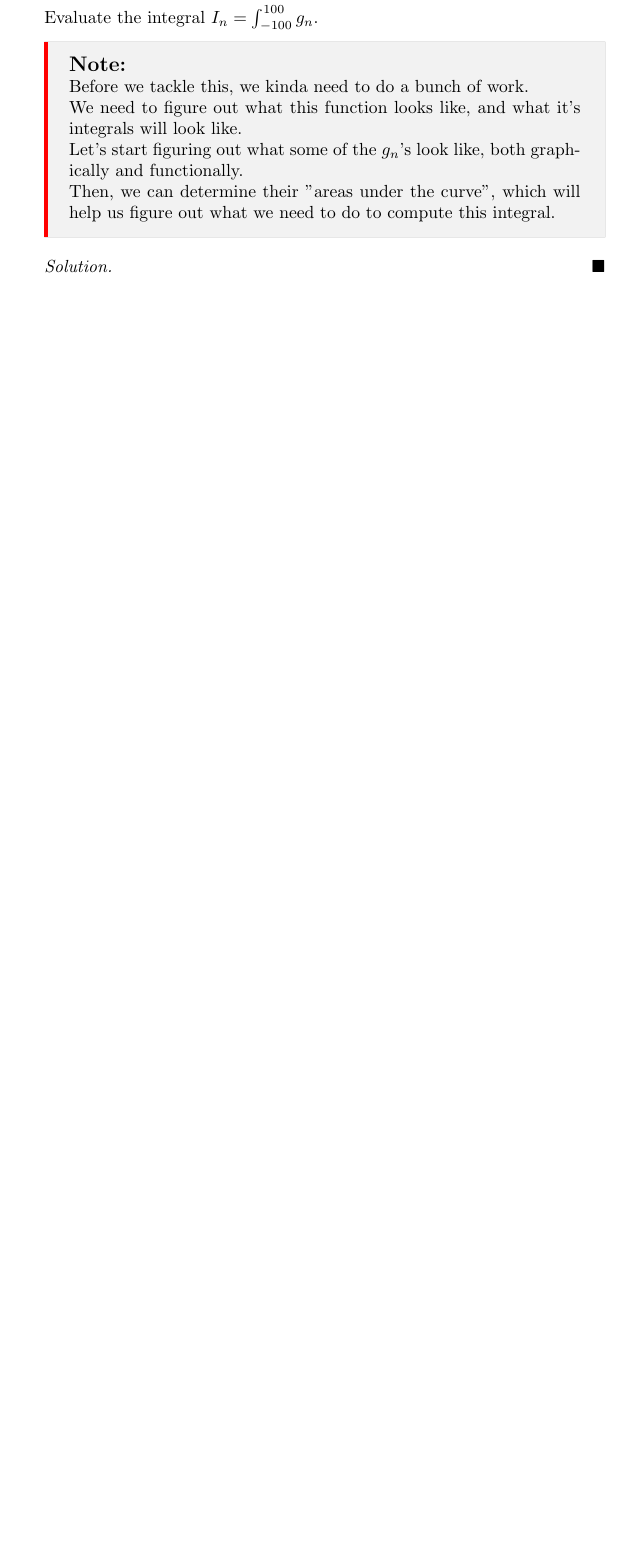
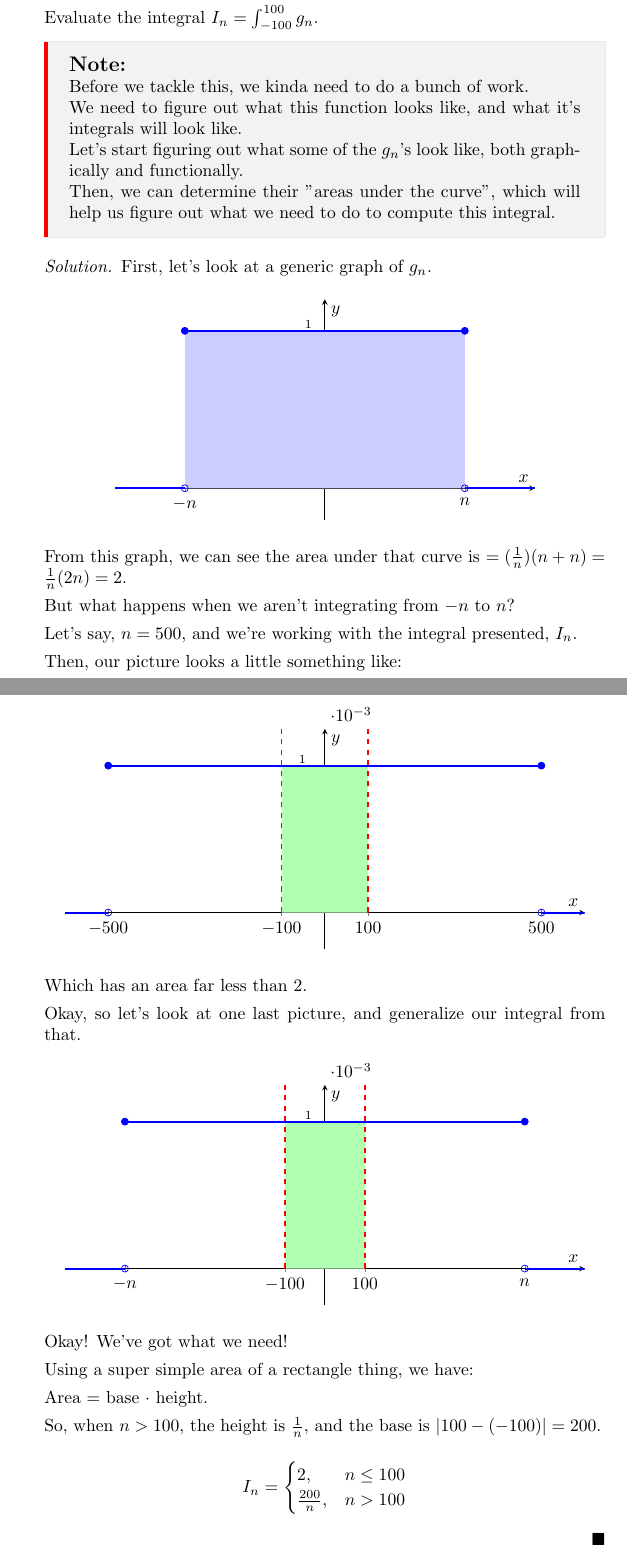
Before and after one commit to RyanArif/MathematicalAnalysis, a LaTeX document (BigNote.tex, which reads Homework6.tex): part of page 16 of 17 before the commit and two parts of pages 16 and 17 of 18 after it, the two joined at a grey line, cut so that both start at the same text, the shorter picture padded with empty space. Compiled offline with pdfLaTeX.

Commit message:
HW6 #3 finished

```diff
--- a/Homework6.tex
+++ b/Homework6.tex
@@ -213,7 +213,131 @@
 
 
     \begin{proof}[Solution]
+        First, let's look at a generic graph of $g_n$.
+
+            \begin{center}
+            \begin{tikzpicture}
+                \begin{axis}[
+                axis lines=middle,
+                xlabel={$x$},
+                ylabel={$y$},
+                xmin=-1.5, xmax=1.5,
+                ymin=-0.2, ymax=1.2,
+                xtick={-1,0,1},
+                xticklabels={$-n$,$0$,$n$},
+                ytick={0,1},
+                yticklabels={$0$,$\frac{1}{n}$},
+                width=10cm,
+                height=6cm
+                ]
+                % Shaded area under the curve
+                \addplot[fill=blue!20, draw=none] coordinates {(-1,0) (-1,1) (1,1) (1,0)} \closedcycle;
+
+                % The function g_n(x)
+                \addplot[domain=-1:1, samples=2, very thick, blue] {1};
+                \addplot[domain=-1.5:-1, samples=2, very thick, blue] {0};
+                \addplot[domain=1:1.5, samples=2, very thick, blue] {0};
+
+                % Mark the endpoints
+                \addplot[only marks, mark=*, mark size=2pt, blue] coordinates {(-1,1) (1,1)};
+                \addplot[only marks, mark=o, mark size=2pt, blue] coordinates {(-1,0) (1,0)};
+                \end{axis}
+            \end{tikzpicture}
+            \end{center}
+
+            From this graph, we can see the area under that curve is $= (\frac{1}{n})(n+n) = \frac{1}{n} (2n) = 2$.
+
+            But what happens when we aren't integrating from $-n$ to $n$?
+
+            Let's say, $n = 500$, and we're working with the integral presented, $I_n$.
+
+            Then, our picture looks a little something like:
+
+            \begin{center}
+            \begin{tikzpicture}
+                \begin{axis}[
+                axis lines=middle,
+                xlabel={$x$},
+                ylabel={$y$},
+                xmin=-600, xmax=600,
+                ymin=-0.0005, ymax=0.0025,
+                xtick={-500,-100,0,100,500},
+                xticklabels={$-500$,$-100$,$0$,$100$,$500$},
+                ytick={0,0.002},
+                yticklabels={$0$,$\frac{1}{500}$},
+                width=12cm,
+                height=6cm
+                ]
+                % Shaded area from -100 to 100 (the integral region)
+                \addplot[fill=green!30, draw=none] coordinates {(-100,0) (-100,0.002) (100,0.002) (100,0)} \closedcycle;
+
+                % The function g_500(x)
+                \addplot[domain=-500:500, samples=2, very thick, blue] {0.002};
+                \addplot[domain=-600:-500, samples=2, very thick, blue] {0};
+                \addplot[domain=500:600, samples=2, very thick, blue] {0};
+
+                % Mark the endpoints of g_500
+                \addplot[only marks, mark=*, mark size=2pt, blue] coordinates {(-500,0.002) (500,0.002)};
+                \addplot[only marks, mark=o, mark size=2pt, blue] coordinates {(-500,0) (500,0)};
+
+                % Mark the integration bounds
+                \addplot[dashed, thick, red] coordinates {(-100,0) (-100,0.0025)};
+                \addplot[dashed, thick, red] coordinates {(100,0) (100,0.0025)};
+                \end{axis}
+            \end{tikzpicture}
+            \end{center}
+
+        Which has an area far less than $2$.
+
+        Okay, so let's look at one last picture, and generalize our integral from that.
+
+        \begin{center}
+        \begin{tikzpicture}
+            \begin{axis}[
+            axis lines=middle,
+            xlabel={$x$},
+            ylabel={$y$},
+            xmin=-1.3, xmax=1.3,
+            ymin=-0.0005, ymax=0.0025,
+            xtick={-1,-0.2,0,0.2,1},
+            xticklabels={$-n$,$-100$,$0$,$100$,$n$},
+            ytick={0,0.002},
+            yticklabels={$0$,$\frac{1}{n}$},
+            width=12cm,
+            height=6cm
+            ]
+            % Shaded area from -100 to 100 (the integral region)
+            \addplot[fill=green!30, draw=none] coordinates {(-0.2,0) (-0.2,0.002) (0.2,0.002) (0.2,0)} \closedcycle;
+
+            % The function g_n(x)
+            \addplot[domain=-1:1, samples=2, very thick, blue] {0.002};
+            \addplot[domain=-1.3:-1, samples=2, very thick, blue] {0};
+            \addplot[domain=1:1.3, samples=2, very thick, blue] {0};
+
+            % Mark the endpoints of g_n
+            \addplot[only marks, mark=*, mark size=2pt, blue] coordinates {(-1,0.002) (1,0.002)};
+            \addplot[only marks, mark=o, mark size=2pt, blue] coordinates {(-1,0) (1,0)};
+
+            % Mark the integration bounds
+            \addplot[dashed, thick, red] coordinates {(-0.2,0) (-0.2,0.0025)};
+            \addplot[dashed, thick, red] coordinates {(0.2,0) (0.2,0.0025)};
+            \end{axis}
+        \end{tikzpicture}
+        \end{center}
+
+
+        Okay! We've got what we need!
+
+        Using a super simple area of a rectangle thing, we have:
+
+        Area = base $\cdot$ height.
+
+        So, when $n > 100$, the height is $\frac{1}{n}$, and the base is $|100- (-100)| = 200$.
+
+        \[ I_n = \begin{cases}
+            2, & n \leq 100 \\
+            \frac{200}{n}, & n > 100
+        \end{cases} \]
 
     \end{proof}
-
 \end{enumerate}
```
Also changed, not shown: BigNote.pdf, 4 other files.
